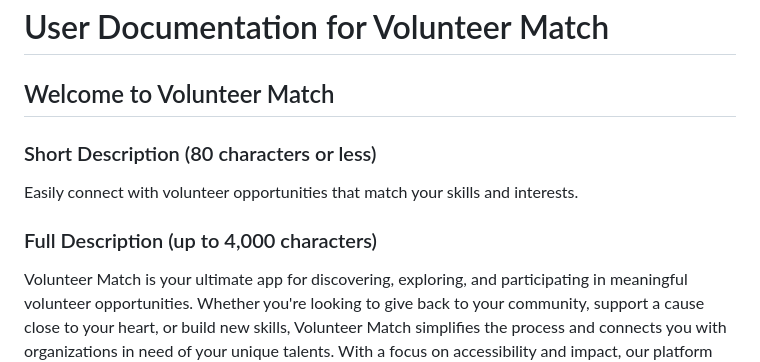
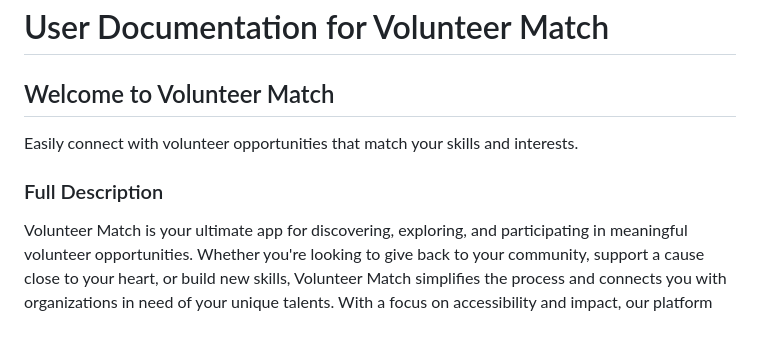
Before and after one commit to Rza7199/Volunteer-Match-Application, a Markdown page: userDocumentation.md, the part around the change. Drawn GitHub-style; blank space fills up the shorter version.

```diff
--- a/userDocumentation.md
+++ b/userDocumentation.md
@@ -2,11 +2,9 @@
 
 ## Welcome to Volunteer Match
 
-### Short Description (80 characters or less)
-
 Easily connect with volunteer opportunities that match your skills and interests.
 
-### Full Description (up to 4,000 characters)
+### Full Description
 
 Volunteer Match is your ultimate app for discovering, exploring, and participating in meaningful volunteer opportunities. Whether you're looking to give back to your community, support a cause close to your heart, or build new skills, Volunteer Match simplifies the process and connects you with organizations in need of your unique talents. With a focus on accessibility and impact, our platform empowers both volunteers and organizations to collaborate in creating positive change.
 
```
